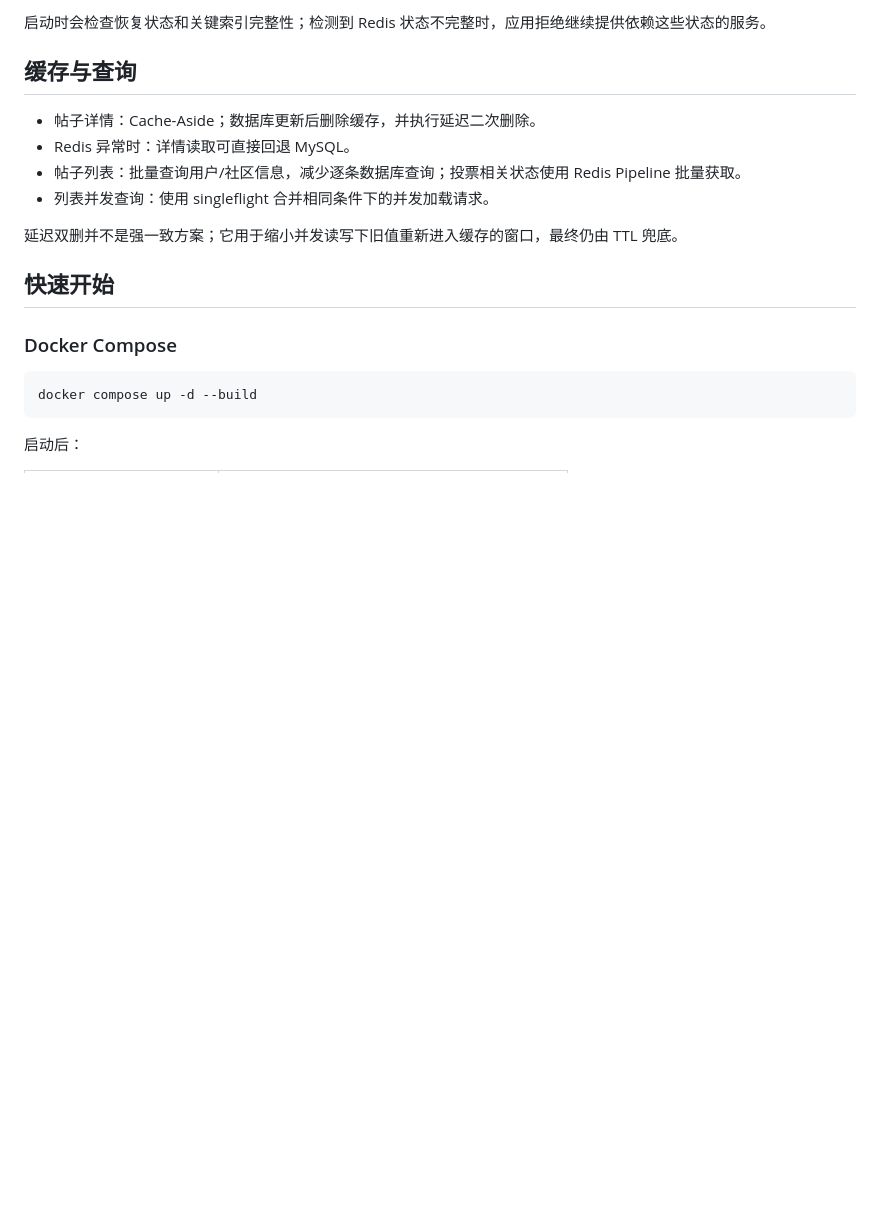
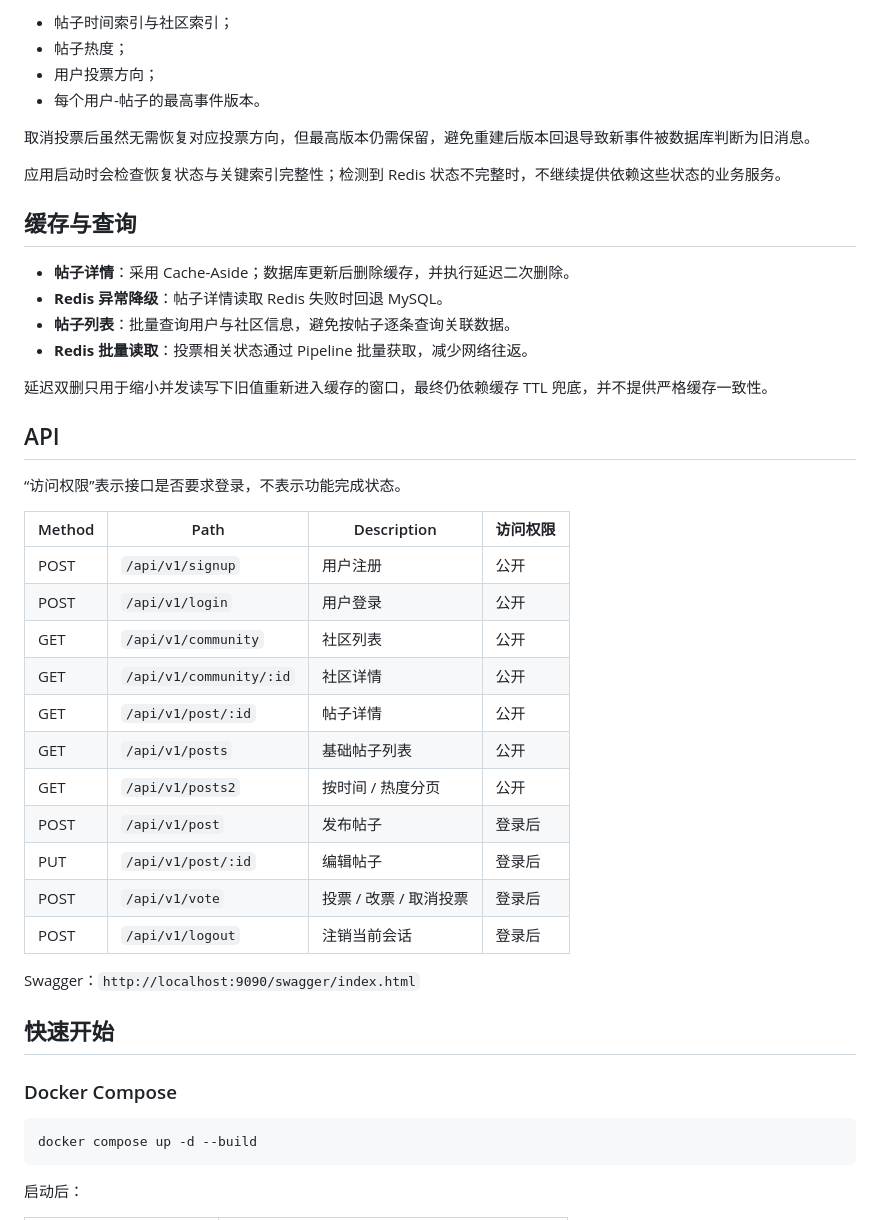
Before and after one commit to scut2024hjt/convo, a Markdown page: README.md, the part around one of its changes. Rendered like a GitHub page; blank space fills up the shorter version.

```diff
--- a/README.md
+++ b/README.md
@@ -122,14 +159,41 @@ Redis 保存的是可重建的派生状态；MySQL 保存帖子和最终投票
 
-启动时会检查恢复状态和关键索引完整性；检测到 Redis 状态不完整时，应用拒绝继续提供依赖这些状态的服务。
+- 帖子时间索引与社区索引；
+- 帖子热度；
+- 用户投票方向；
+- 每个用户-帖子的最高事件版本。
+
+取消投票后虽然无需恢复对应投票方向，但最高版本仍需保留，避免重建后版本回退导致新事件被数据库判断为旧消息。
+
+应用启动时会检查恢复状态与关键索引完整性；检测到 Redis 状态不完整时，不继续提供依赖这些状态的业务服务。
 
 ## 缓存与查询
 
-- 帖子详情：Cache-Aside；数据库更新后删除缓存，并执行延迟二次删除。
-- Redis 异常时：详情读取可直接回退 MySQL。
-- 帖子列表：批量查询用户/社区信息，减少逐条数据库查询；投票相关状态使用 Redis Pipeline 批量获取。
-- 列表并发查询：使用 singleflight 合并相同条件下的并发加载请求。
+- **帖子详情**：采用 Cache-Aside；数据库更新后删除缓存，并执行延迟二次删除。
+- **Redis 异常降级**：帖子详情读取 Redis 失败时回退 MySQL。
+- **帖子列表**：批量查询用户与社区信息，避免按帖子逐条查询关联数据。
+- **Redis 批量读取**：投票相关状态通过 Pipeline 批量获取，减少网络往返。
 
-延迟双删并不是强一致方案；它用于缩小并发读写下旧值重新进入缓存的窗口，最终仍由 TTL 兜底。
+延迟双删只用于缩小并发读写下旧值重新进入缓存的窗口，最终仍依赖缓存 TTL 兜底，并不提供严格缓存一致性。
+
+## API
+
+“访问权限”表示接口是否要求登录，不表示功能完成状态。
+
+| Method | Path | Description | 访问权限 |
+|---|---|---|---|
+| POST | `/api/v1/signup` | 用户注册 | 公开 |
+| POST | `/api/v1/login` | 用户登录 | 公开 |
+| GET | `/api/v1/community` | 社区列表 | 公开 |
+| GET | `/api/v1/community/:id` | 社区详情 | 公开 |
+| GET | `/api/v1/post/:id` | 帖子详情 | 公开 |
+| GET | `/api/v1/posts` | 基础帖子列表 | 公开 |
+| GET | `/api/v1/posts2` | 按时间 / 热度分页 | 公开 |
+| POST | `/api/v1/post` | 发布帖子 | 登录后 |
+| PUT | `/api/v1/post/:id` | 编辑帖子 | 登录后 |
+| POST | `/api/v1/vote` | 投票 / 改票 / 取消投票 | 登录后 |
+| POST | `/api/v1/logout` | 注销当前会话 | 登录后 |
+
+Swagger：`http://localhost:9090/swagger/index.html`
 
 ## 快速开始
 
```
Also changed, not shown: other parts of README.md (+91 -70 lines).
